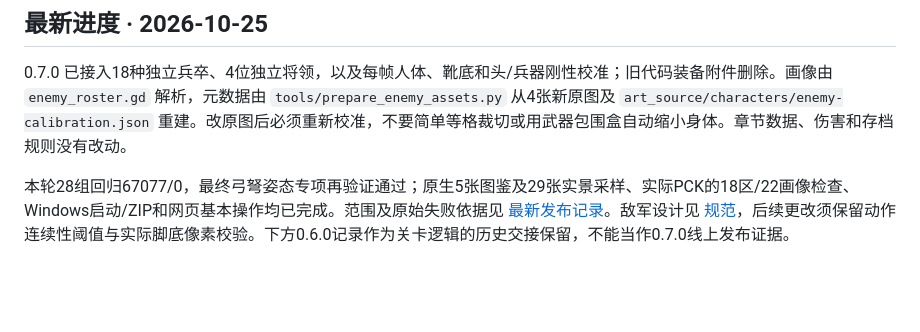
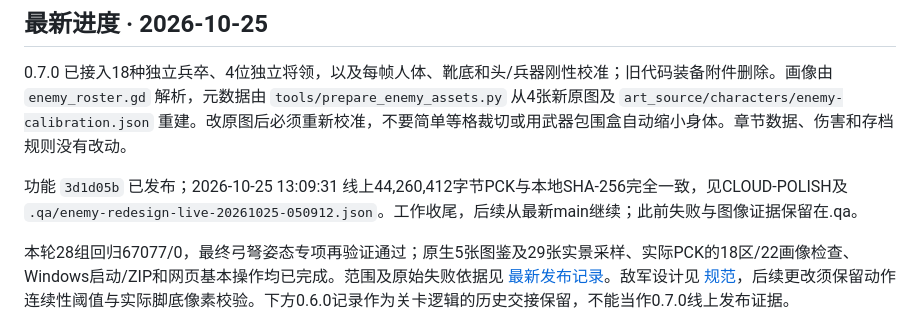
Before and after one commit to cy642/longdan-game, a Markdown page: docs/DEVELOPMENT-HANDOFF.md, the part around the change. GitHub-like rendering; blank space fills up the shorter version.

```diff
--- a/docs/DEVELOPMENT-HANDOFF.md
+++ b/docs/DEVELOPMENT-HANDOFF.md
@@ -3,6 +3,8 @@
 ## 最新进度 · 2026-10-25
 
 0.7.0 已接入18种独立兵卒、4位独立将领，以及每帧人体、靴底和头/兵器刚性校准；旧代码装备附件删除。画像由 `enemy_roster.gd` 解析，元数据由 `tools/prepare_enemy_assets.py` 从4张新原图及 `art_source/characters/enemy-calibration.json` 重建。改原图后必须重新校准，不要简单等格裁切或用武器包围盒自动缩小身体。章节数据、伤害和存档规则没有改动。
+
+功能 `3d1d05b` 已发布；2026-10-25 13:09:31 线上44,260,412字节PCK与本地SHA-256完全一致，见CLOUD-POLISH及 `.qa/enemy-redesign-live-20261025-050912.json`。工作收尾，后续从最新main继续；此前失败与图像证据保留在.qa。
 
 本轮28组回归67077/0，最终弓弩姿态专项再验证通过；原生5张图鉴及29张实景采样、实际PCK的18区/22画像检查、Windows启动/ZIP和网页基本操作均已完成。范围及原始失败依据见 [最新发布记录](../CLOUD-POLISH.md)。敌军设计见 [规范](ENEMY-ART-DIRECTION.md)，后续更改须保留动作连续性阈值与实际脚底像素校验。下方0.6.0记录作为关卡逻辑的历史交接保留，不能当作0.7.0线上发布证据。
 
```
Also changed, not shown: CLOUD-POLISH.md (+3 -1 lines).
